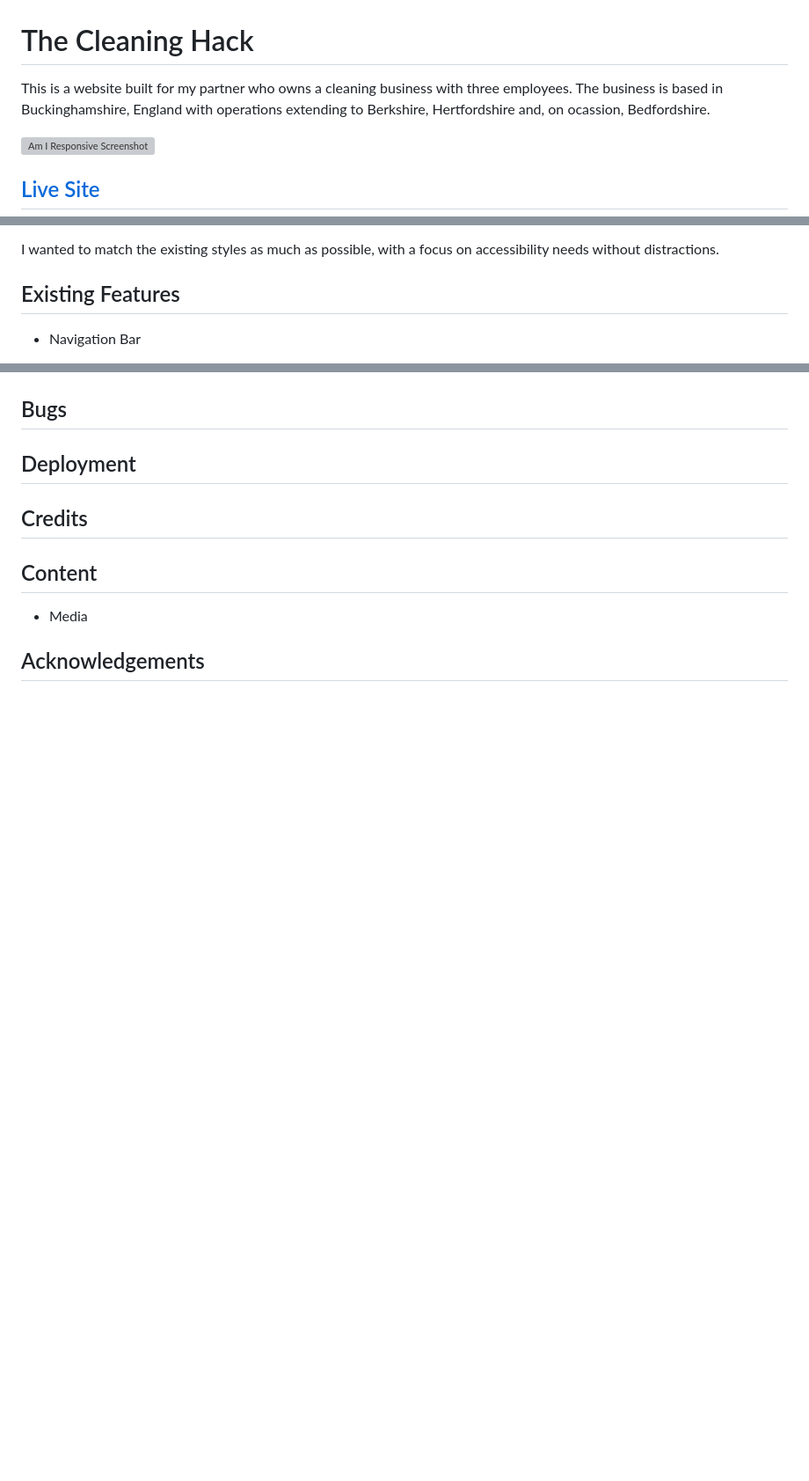
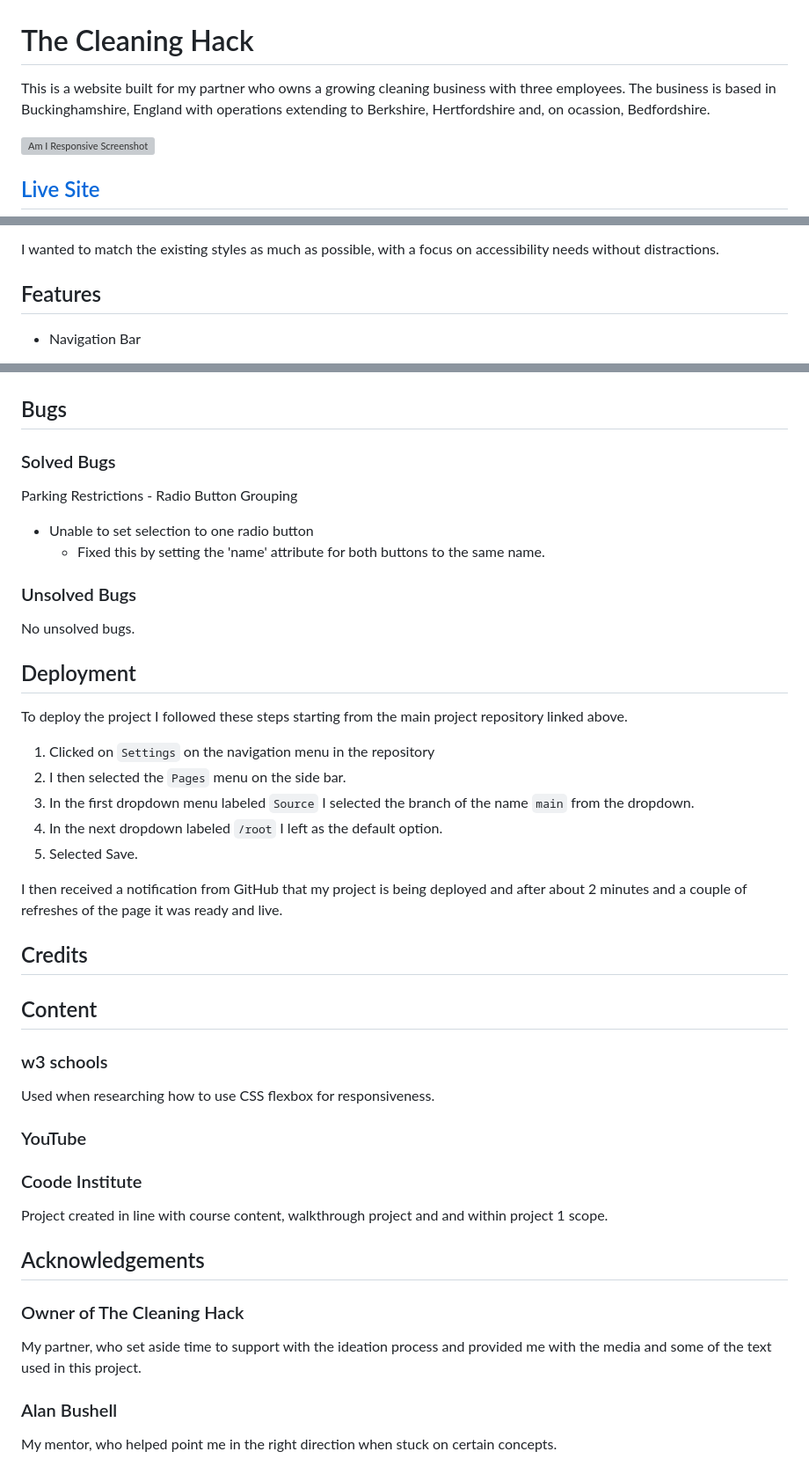
Before and after one commit to BAkinmarin/the-cleaning-hack, a Markdown page: README.md, 3 parts joined by grey strips. Shown at 88% size. Rendered like a GitHub page; blank space fills up the shorter version; grey boxes are pictures that could not be loaded.

```diff
--- a/README.md
+++ b/README.md
@@ -1,6 +1,6 @@
 # The Cleaning Hack
 
-This is a website built for my partner who owns a cleaning business with three employees. The business is based in Buckinghamshire, England with operations extending to Berkshire, Hertfordshire and, on ocassion, Bedfordshire.
+This is a website built for my partner who owns a growing cleaning business with three employees. The business is based in Buckinghamshire, England with operations extending to Berkshire, Hertfordshire and, on ocassion, Bedfordshire.
 
 ![Am I Responsive Screenshot](assets/testing/tch-amiresponsive.png)
 
@@ -140,7 +140,7 @@ The fonts chosen for this project were:
 
 I wanted to match the existing styles as much as possible, with a focus on accessibility needs without distractions.
 
-## Existing Features
+## Features
 - Navigation Bar
     - Fully responsive navigation bar on all pages.
     - The navigation bar is large enough to be clickable on smaller devices and provide easy transition between various pages without the need of the 'back' browser button.
@@ -249,12 +249,43 @@ Project testing was done manually by myself, my partner, my sister and a couple
 
 ## Bugs
 
+### Solved Bugs
+Parking Restrictions - Radio Button Grouping
+- Unable to set selection to one radio button
+  - Fixed this by setting the 'name' attribute for both buttons to the same name.
+
+### Unsolved Bugs
+No unsolved bugs.
+
+
 ## Deployment
+To deploy the project I followed these steps starting from the main project repository linked above.
+
+ 1. Clicked on `Settings` on the navigation menu in the repository
+ 2. I then selected the `Pages` menu on the side bar.
+ 3. In the first dropdown menu labeled `Source` I selected the branch of the name `main` from the dropdown.
+ 4. In the next dropdown labeled `/root` I left as the default option.
+ 5. Selected Save.
+
+I then received a notification from GitHub that my project is being deployed and after about 2 minutes and a couple of refreshes of the page it was ready and live.
 
 ## Credits
 
 ## Content
+### w3 schools
+Used when researching how to use CSS flexbox for responsiveness.
 
-- Media
+### YouTube
+
+### Coode Institute
+Project created in line with course content, walkthrough project and and within project 1 scope.
+
 
 ## Acknowledgements
+
+### Owner of The Cleaning Hack
+My partner, who set aside time to support with the ideation process and provided me with the media and some of the text used in this project.
+
+
+### Alan Bushell
+My mentor, who helped point me in the right direction when stuck on certain concepts.
```
Also changed, not shown: other parts of README.md (+2 -2 lines).
